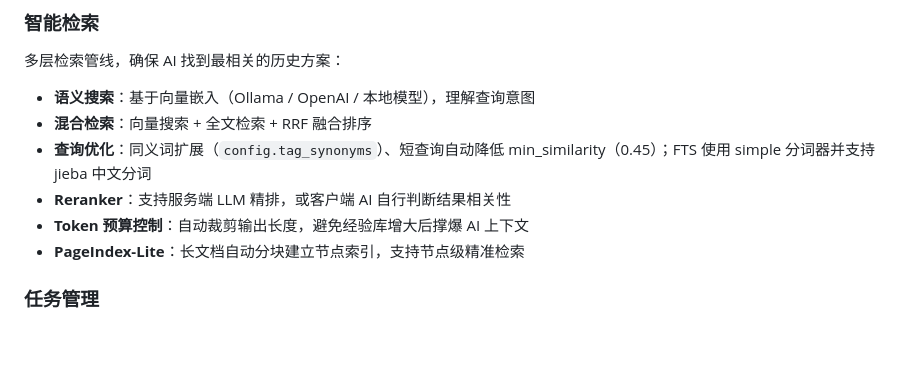
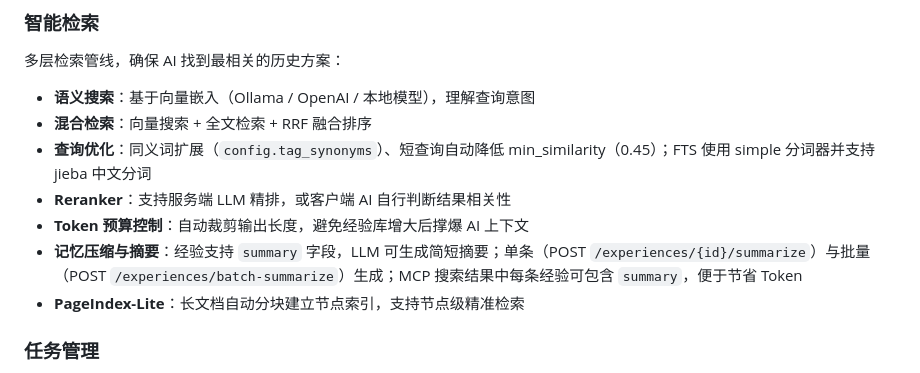
Before and after one commit to ysydhc/team_memory, a Markdown page: README.md, the part around the change. Drawn GitHub-style; blank space fills up the shorter version.

Commit message:
[TM-923f7824] P0-4 记忆压缩与摘要：README 功能概览补充说明（实现已就绪：迁移+单条/批量摘要+MCP 返回 summary）
Made-with: Cursor

```diff
--- a/README.md
+++ b/README.md
@@ -86,6 +86,7 @@ AI 从对话和文档中自动提取结构化经验，无需手动录入：
 - **查询优化**：同义词扩展（`config.tag_synonyms`）、短查询自动降低 min_similarity（0.45）；FTS 使用 simple 分词器并支持 jieba 中文分词
 - **Reranker**：支持服务端 LLM 精排，或客户端 AI 自行判断结果相关性
 - **Token 预算控制**：自动裁剪输出长度，避免经验库增大后撑爆 AI 上下文
+- **记忆压缩与摘要**：经验支持 `summary` 字段，LLM 可生成简短摘要；单条（POST `/experiences/{id}/summarize`）与批量（POST `/experiences/batch-summarize`）生成；MCP 搜索结果中每条经验可包含 `summary`，便于节省 Token
 - **PageIndex-Lite**：长文档自动分块建立节点索引，支持节点级精准检索
 
 ### 任务管理
```
